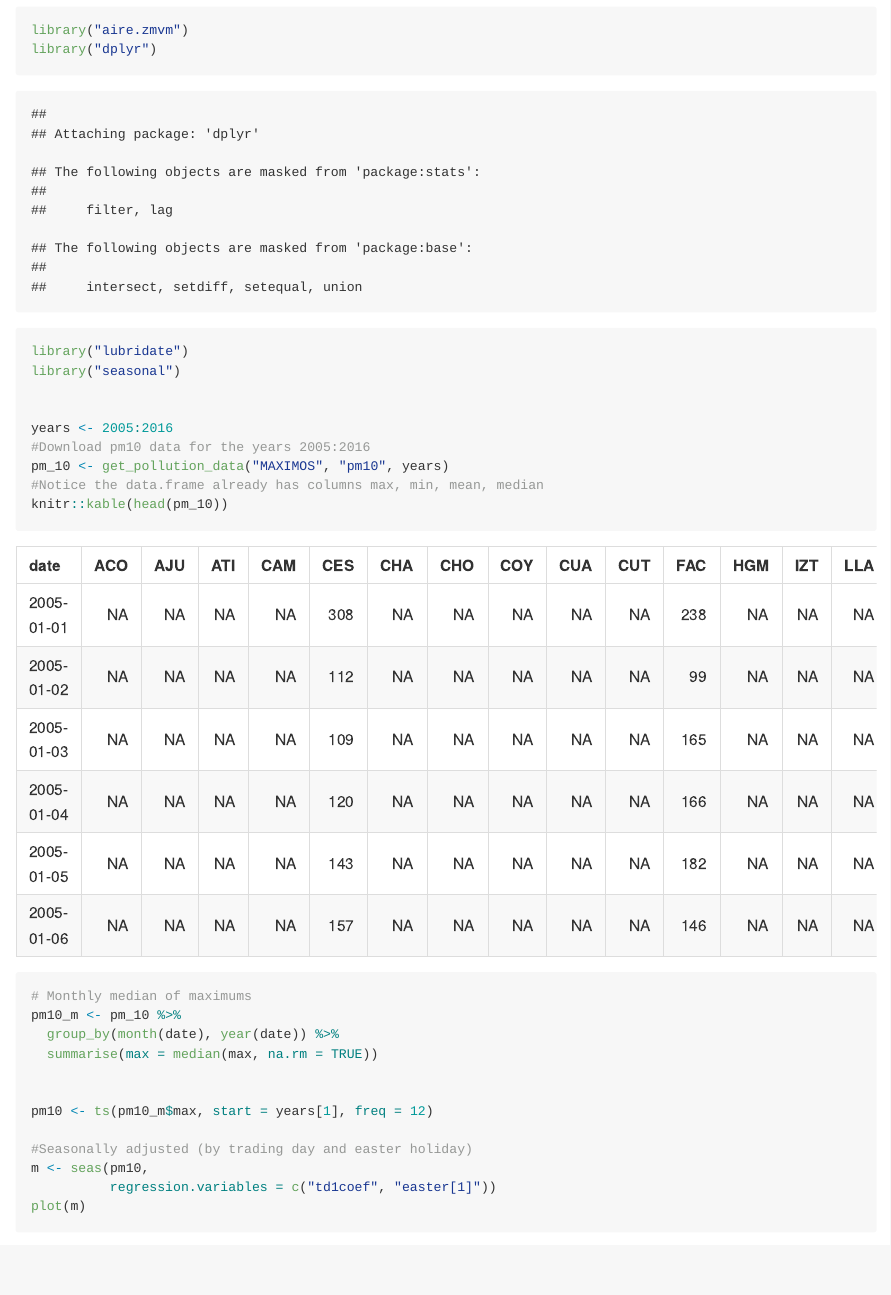
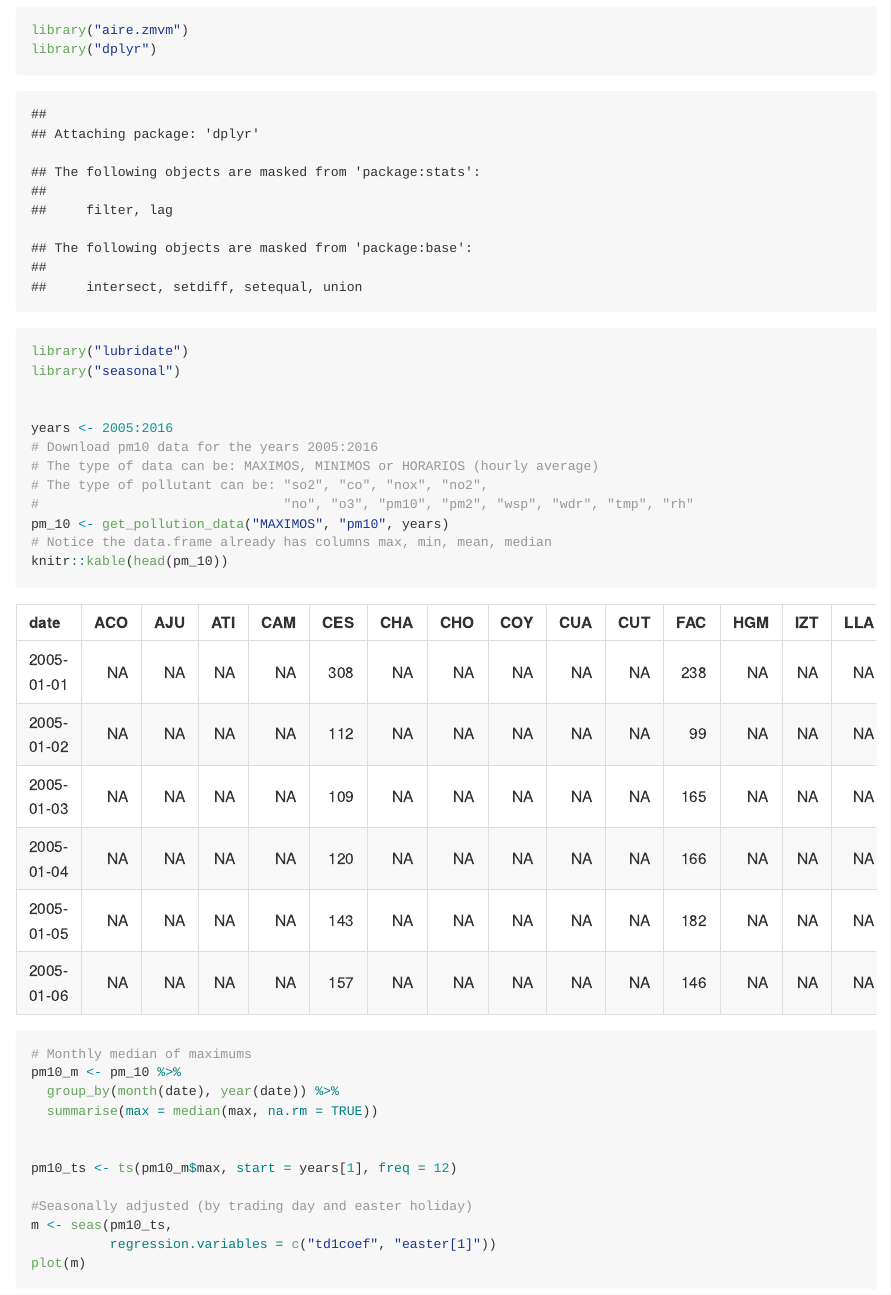
Before and after one commit to diegovalle/aire.zmvm, an R Markdown document (readme.Rmd): the page in a window 1100 px wide, from 900 px down. The pictures show the output file readme.md that the author committed with the source, drawn offline in the style of GitHub; badge pictures from the web are left out.

Commit message:
comments

```diff
--- a/readme.Rmd
+++ b/readme.Rmd
@@ -49,9 +49,12 @@ library("seasonal")
 
 
 years <- 2005:2016
-#Download pm10 data for the years 2005:2016
+# Download pm10 data for the years 2005:2016
+# The type of data can be: MAXIMOS, MINIMOS or HORARIOS (hourly average)
+# The type of pollutant can be: "so2", "co", "nox", "no2",
+#                               "no", "o3", "pm10", "pm2", "wsp", "wdr", "tmp", "rh"
 pm_10 <- get_pollution_data("MAXIMOS", "pm10", years)
-#Notice the data.frame already has columns max, min, mean, median
+# Notice the data.frame already has columns max, min, mean, median
 knitr::kable(head(pm_10))
 # Monthly median of maximums
 pm10_m <- pm_10 %>%
```
Also changed, not shown: readme.md, 1 other file.
